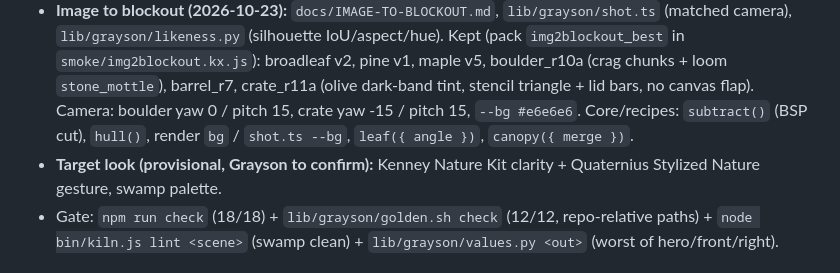
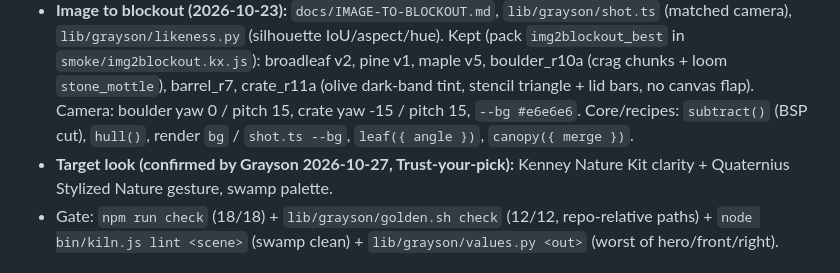
Before and after one commit to graysonchalmers/kiln, a Markdown page: HANDOFF.md, the part around the change. GitHub-like rendering.

Commit message:
HANDOFF: target look confirmed (Kenney clarity + Quaternius gesture)
Co-Authored-By: Claude Sonnet 5.5 <noreply@anthropic.com>

```diff
--- a/HANDOFF.md
+++ b/HANDOFF.md
@@ -8,7 +8,7 @@ Text / image → 3D blockout generator on a fork of `uilianks/kiln` (MIT, low-po
 - **Self-improving design loop exists now:** `docs/DESIGN-LOOP.md`. Steps: refs + 6-point bar → blind lens critics (form / color / construction) → written adjudication the critics argue back on → fix (scene, recipe or core) → fresh blind judge on per-asset shuffled pairs (`lib/grayson/ab.py`) → lessons into recipes + `text-to-glb` skill + goldens. Value tests: `lib/grayson/values.py <out>`.
 - **Rounds so far (swamp):** r1 17/17. r2 9-4-3. r3 6-5-4 and lost the kit sheet (reverted). r4 beat r3 (9-2) and r2 (10 of 14 + kit sheet). r5 lost 6-3 first, kept its winners: kit sheet vs r4 after = current champion. Core: `tube` `top`/per-point radii, `rock({ flat })`, `settings({ mood })`, `cap`/`capAngle`, `blades({ bend })`, preview lights per corner (no seam); `trunk()` one mesh, branches upturn. Lint clean.
 - **Image to blockout (2026-10-23):** `docs/IMAGE-TO-BLOCKOUT.md`, `lib/grayson/shot.ts` (matched camera), `lib/grayson/likeness.py` (silhouette IoU/aspect/hue). Kept (pack `img2blockout_best` in `smoke/img2blockout.kx.js`): broadleaf v2, pine v1, maple v5, boulder_r10a (crag chunks + loom `stone_mottle`), barrel_r7, crate_r11a (olive dark-band tint, stencil triangle + lid bars, no canvas flap). Camera: boulder yaw 0 / pitch 15, crate yaw -15 / pitch 15, `--bg #e6e6e6`. Core/recipes: `subtract()` (BSP cut), `hull()`, render `bg` / `shot.ts --bg`, `leaf({ angle })`, `canopy({ merge })`.
-- **Target look (provisional, Grayson to confirm):** Kenney Nature Kit clarity + Quaternius Stylized Nature gesture, swamp palette.
+- **Target look (confirmed by Grayson 2026-10-27, Trust-your-pick):** Kenney Nature Kit clarity + Quaternius Stylized Nature gesture, swamp palette.
 - Gate: `npm run check` (18/18) + `lib/grayson/golden.sh check` (12/12, repo-relative paths) + `node bin/kiln.js lint <scene>` (swamp clean) + `lib/grayson/values.py <out>` (worst of hero/front/right).
 
 ## 📌 Where we stopped
```
